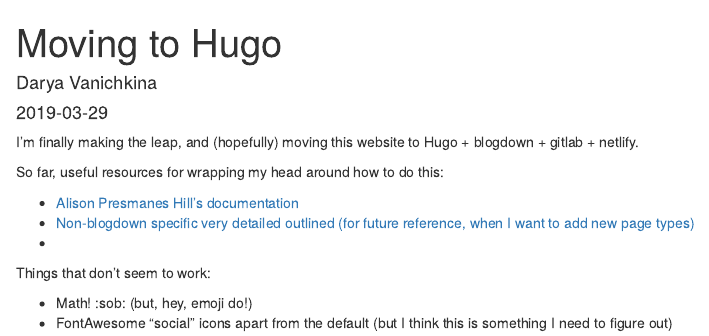
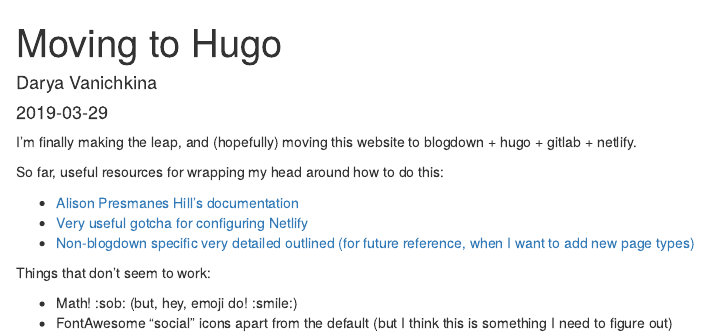
Before and after one commit to dvanic/blogdown, an R Markdown document (content/post/2019-03-29-moving-to-hugo.Rmarkdown): the page in a window 1100 px wide, from its top. Rendered offline with R 4.5, knitr and Pandoc, with nearby package versions.

Commit message:
Added netlify move

```diff
--- a/content/post/2019-03-29-moving-to-hugo.Rmarkdown
+++ b/content/post/2019-03-29-moving-to-hugo.Rmarkdown
@@ -10,20 +10,18 @@
 description: ''
 externalLink: ''
 series: []
-draft: TRUE
 math: true
 ---
 
-I'm finally making the leap, and (hopefully) moving this website to Hugo + blogdown + gitlab + netlify.
+I'm finally making the leap, and (hopefully) moving this website to blogdown + hugo + gitlab + netlify.
 
 So far, useful resources for wrapping my head around how to do this:
 
 - [Alison Presmanes Hill's documentation](https://alison.rbind.io/post/up-and-running-with-blogdown/)
+- [Very useful gotcha for configuring Netlify](https://maraaverick.rbind.io/2017/10/updating-blogdown-hugo-version-netlify/)
 - [Non-blogdown specific very detailed outlined (for future reference, when I want to add new page types)](https://www.sarasoueidan.com/blog/jekyll-ghpages-to-hugo-netlify/)
--
-
 
 Things that don't seem to work:
 
-- Math! :sob: (but, hey, emoji do!)
+- Math! :sob: (but, hey, emoji do! :smile:)
 - FontAwesome "social" icons apart from the default (but I think this is something I need to figure out)
```
Also changed, not shown: content/contact.md (+0 -3 lines), 6 other files.
